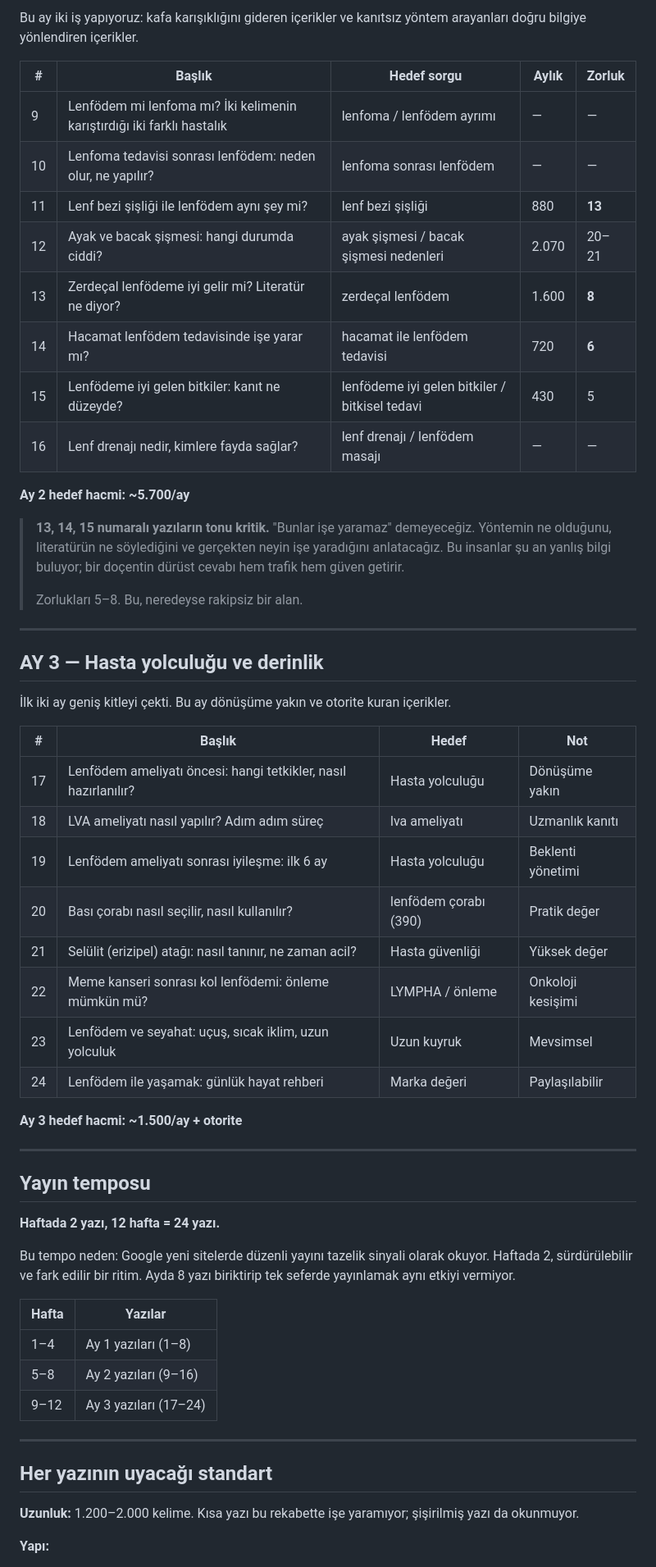
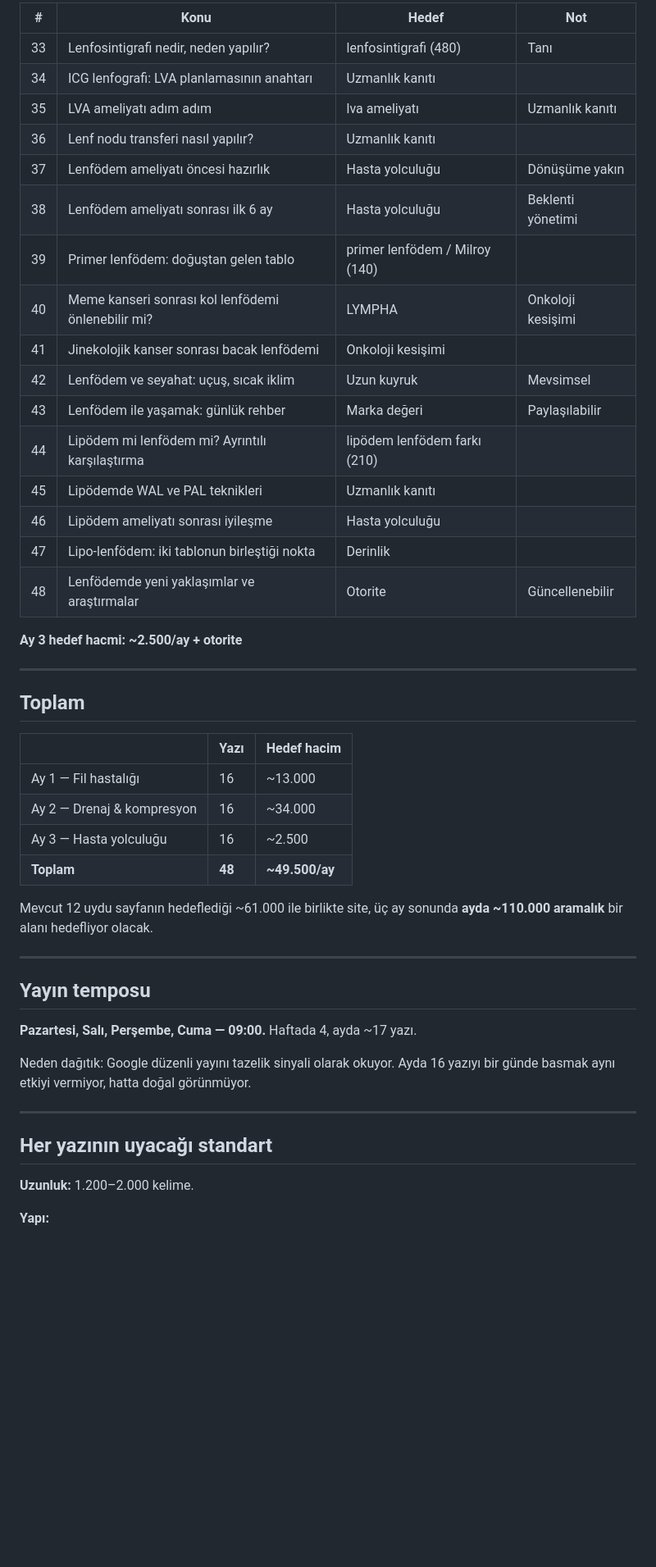
Before and after one commit to nintendomitt/droguzacarturk, a Markdown page: BLOG-PLANI-3-AY.md, the part around one of its changes. Shown at 82% size. Rendered like a GitHub page; blank space fills up the shorter version.

```diff
--- a/BLOG-PLANI-3-AY.md
+++ b/BLOG-PLANI-3-AY.md
@@ -110,60 +126,50 @@ En büyük hacim, en net uzmanlık eşleşmesi. Buradan başlıyoruz.
 
-Bu ay iki iş yapıyoruz: kafa karışıklığını gideren içerikler ve kanıtsız yöntem arayanları doğru bilgiye yönlendiren içerikler.
+| # | Konu | Hedef | Not |
+|---|---|---|---|
+| 33 | Lenfosintigrafi nedir, neden yapılır? | lenfosintigrafi (480) | Tanı |
+| 34 | ICG lenfografi: LVA planlamasının anahtarı | Uzmanlık kanıtı | |
+| 35 | LVA ameliyatı adım adım | lva ameliyatı | Uzmanlık kanıtı |
+| 36 | Lenf nodu transferi nasıl yapılır? | Uzmanlık kanıtı | |
+| 37 | Lenfödem ameliyatı öncesi hazırlık | Hasta yolculuğu | Dönüşüme yakın |
+| 38 | Lenfödem ameliyatı sonrası ilk 6 ay | Hasta yolculuğu | Beklenti yönetimi |
+| 39 | Primer lenfödem: doğuştan gelen tablo | primer lenfödem / Milroy (140) | |
+| 40 | Meme kanseri sonrası kol lenfödemi önlenebilir mi? | LYMPHA | Onkoloji kesişimi |
+| 41 | Jinekolojik kanser sonrası bacak lenfödemi | Onkoloji kesişimi | |
+| 42 | Lenfödem ve seyahat: uçuş, sıcak iklim | Uzun kuyruk | Mevsimsel |
+| 43 | Lenfödem ile yaşamak: günlük rehber | Marka değeri | Paylaşılabilir |
+| 44 | Lipödem mi lenfödem mi? Ayrıntılı karşılaştırma | lipödem lenfödem farkı (210) | |
+| 45 | Lipödemde WAL ve PAL teknikleri | Uzmanlık kanıtı | |
+| 46 | Lipödem ameliyatı sonrası iyileşme | Hasta yolculuğu | |
+| 47 | Lipo-lenfödem: iki tablonun birleştiği nokta | Derinlik | |
+| 48 | Lenfödemde yeni yaklaşımlar ve araştırmalar | Otorite | Güncellenebilir |
 
-| # | Başlık | Hedef sorgu | Aylık | Zorluk |
-|---|---|---|---|---|
-| 9 | Lenfödem mi lenfoma mı? İki kelimenin karıştırdığı iki farklı hastalık | lenfoma / lenfödem ayrımı | — | — |
-| 10 | Lenfoma tedavisi sonrası lenfödem: neden olur, ne yapılır? | lenfoma sonrası lenfödem | — | — |
-| 11 | Lenf bezi şişliği ile lenfödem aynı şey mi? | lenf bezi şişliği | 880 | **13** |
-| 12 | Ayak ve bacak şişmesi: hangi durumda ciddi? | ayak şişmesi / bacak şişmesi nedenleri | 2.070 | 20–21 |
-| 13 | Zerdeçal lenfödeme iyi gelir mi? Literatür ne diyor? | zerdeçal lenfödem | 1.600 | **8** |
-| 14 | Hacamat lenfödem tedavisinde işe yarar mı? | hacamat ile lenfödem tedavisi | 720 | **6** |
-| 15 | Lenfödeme iyi gelen bitkiler: kanıt ne düzeyde? | lenfödeme iyi gelen bitkiler / bitkisel tedavi | 430 | 5 |
-| 16 | Lenf drenajı nedir, kimlere fayda sağlar? | lenf drenajı / lenfödem masajı | — | — |
-
-**Ay 2 hedef hacmi: ~5.700/ay**
-
-> **13, 14, 15 numaralı yazıların tonu kritik.** "Bunlar işe yaramaz" demeyeceğiz. Yöntemin ne olduğunu, literatürün ne söylediğini ve gerçekten neyin işe yaradığını anlatacağız. Bu insanlar şu an yanlış bilgi buluyor; bir doçentin dürüst cevabı hem trafik hem güven getirir.
->
-> Zorlukları 5–8. Bu, neredeyse rakipsiz bir alan.
+**Ay 3 hedef hacmi: ~2.500/ay + otorite**
 
 ---
 
-## AY 3 — Hasta yolculuğu ve derinlik
+## Toplam
 
-İlk iki ay geniş kitleyi çekti. Bu ay dönüşüme yakın ve otorite kuran içerikler.
+| | Yazı | Hedef hacim |
+|---|---|---|
+| Ay 1 — Fil hastalığı | 16 | ~13.000 |
+| Ay 2 — Drenaj & kompresyon | 16 | ~34.000 |
+| Ay 3 — Hasta yolculuğu | 16 | ~2.500 |
+| **Toplam** | **48** | **~49.500/ay** |
 
-| # | Başlık | Hedef | Not |
-|---|---|---|---|
-| 17 | Lenfödem ameliyatı öncesi: hangi tetkikler, nasıl hazırlanılır? | Hasta yolculuğu | Dönüşüme yakın |
-| 18 | LVA ameliyatı nasıl yapılır? Adım adım süreç | lva ameliyatı | Uzmanlık kanıtı |
-| 19 | Lenfödem ameliyatı sonrası iyileşme: ilk 6 ay | Hasta yolculuğu | Beklenti yönetimi |
-| 20 | Bası çorabı nasıl seçilir, nasıl kullanılır? | lenfödem çorabı (390) | Pratik değer |
-| 21 | Selülit (erizipel) atağı: nasıl tanınır, ne zaman acil? | Hasta güvenliği | Yüksek değer |
-| 22 | Meme kanseri sonrası kol lenfödemi: önleme mümkün mü? | LYMPHA / önleme | Onkoloji kesişimi |
-| 23 | Lenfödem ve seyahat: uçuş, sıcak iklim, uzun yolculuk | Uzun kuyruk | Mevsimsel |
-| 24 | Lenfödem ile yaşamak: günlük hayat rehberi | Marka değeri | Paylaşılabilir |
-
-**Ay 3 hedef hacmi: ~1.500/ay + otorite**
+Mevcut 12 uydu sayfanın hedeflediği ~61.000 ile birlikte site, üç ay sonunda **ayda ~110.000 aramalık** bir alanı hedefliyor olacak.
 
 ---
 
 ## Yayın temposu
 
-**Haftada 2 yazı, 12 hafta = 24 yazı.**
+**Pazartesi, Salı, Perşembe, Cuma — 09:00.** Haftada 4, ayda ~17 yazı.
 
-Bu tempo neden: Google yeni sitelerde düzenli yayını tazelik sinyali olarak okuyor. Haftada 2, sürdürülebilir ve fark edilir bir ritim. Ayda 8 yazı biriktirip tek seferde yayınlamak aynı etkiyi vermiyor.
-
-| Hafta | Yazılar |
-|---|---|
-| 1–4 | Ay 1 yazıları (1–8) |
-| 5–8 | Ay 2 yazıları (9–16) |
-| 9–12 | Ay 3 yazıları (17–24) |
+Neden dağıtık: Google düzenli yayını tazelik sinyali olarak okuyor. Ayda 16 yazıyı bir günde basmak aynı etkiyi vermiyor, hatta doğal görünmüyor.
 
 ---
 
 ## Her yazının uyacağı standart
 
-**Uzunluk:** 1.200–2.000 kelime. Kısa yazı bu rekabette işe yaramıyor; şişirilmiş yazı da okunmuyor.
+**Uzunluk:** 1.200–2.000 kelime.
 
 **Yapı:**
```
Also changed, not shown: other parts of BLOG-PLANI-3-AY.md (+106 -86 lines).
